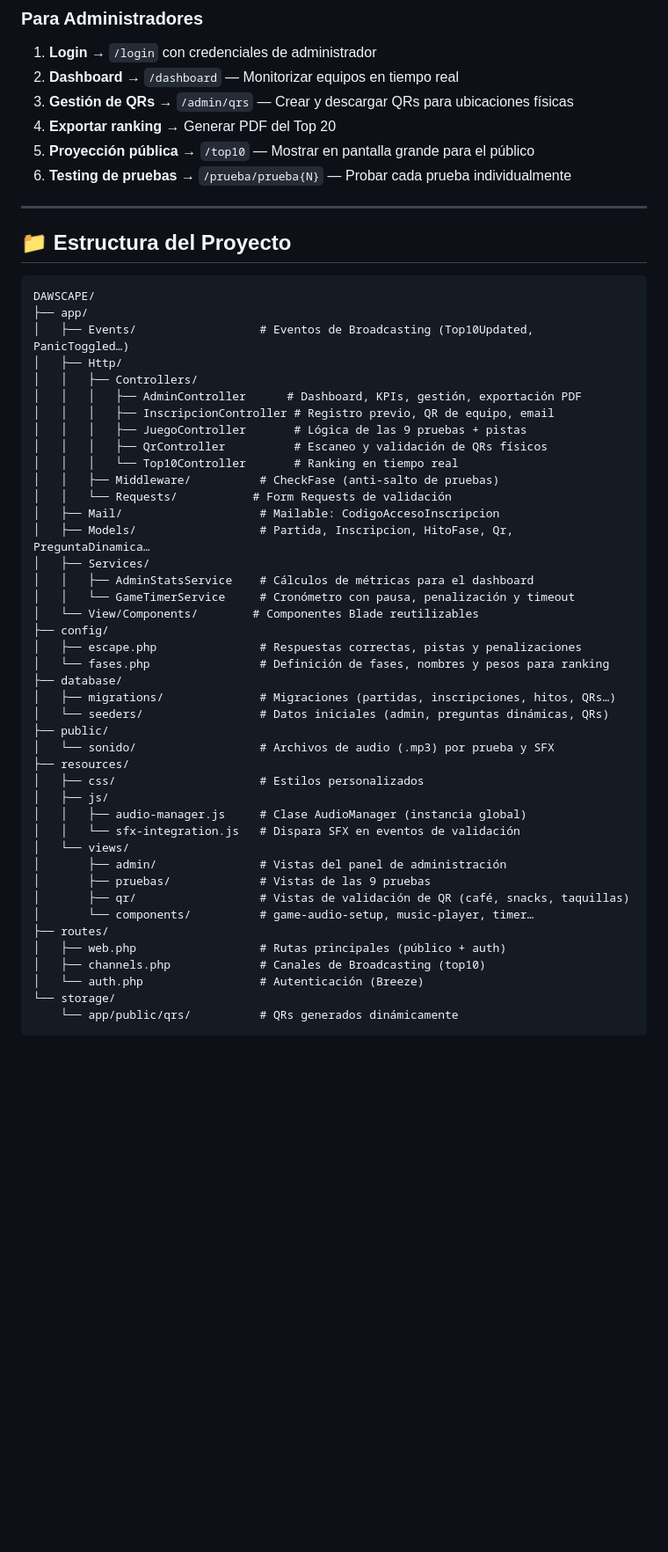
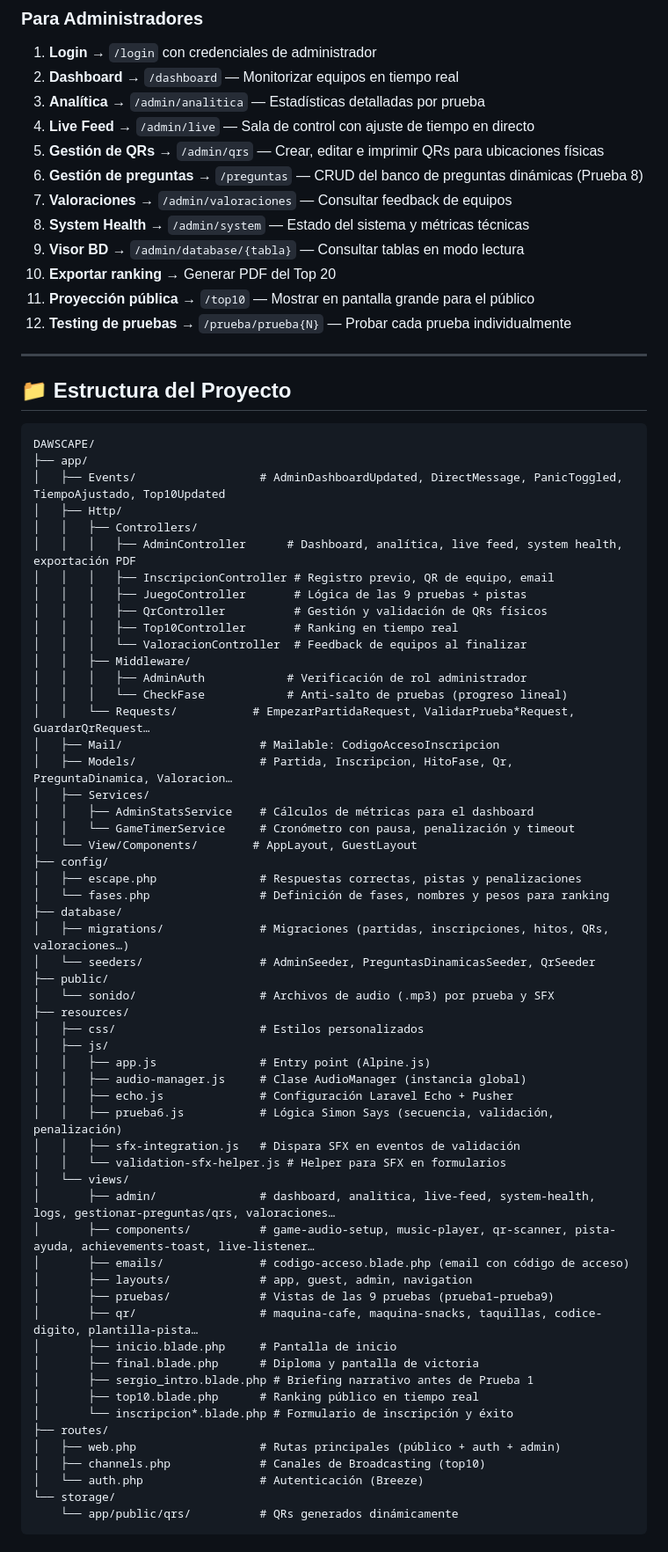
Before and after one commit to Yoseth16/DAWSCAPE, a Markdown page: README.md, the part around one of its changes. Shown at 88% size. Rendered like a GitHub page; blank space fills up the shorter version.

Commit message:
docs: corregir y completar README.md - respuestas, panel admin, estructura del proyecto

````diff
--- a/README.md
+++ b/README.md
@@ -287,10 +293,16 @@ chmod +x deploy.sh
 
 1. **Login** → `/login` con credenciales de administrador
 2. **Dashboard** → `/dashboard` — Monitorizar equipos en tiempo real
-3. **Gestión de QRs** → `/admin/qrs` — Crear y descargar QRs para ubicaciones físicas
-4. **Exportar ranking** → Generar PDF del Top 20
-5. **Proyección pública** → `/top10` — Mostrar en pantalla grande para el público
-6. **Testing de pruebas** → `/prueba/prueba{N}` — Probar cada prueba individualmente
+3. **Analítica** → `/admin/analitica` — Estadísticas detalladas por prueba
+4. **Live Feed** → `/admin/live` — Sala de control con ajuste de tiempo en directo
+5. **Gestión de QRs** → `/admin/qrs` — Crear, editar e imprimir QRs para ubicaciones físicas
+6. **Gestión de preguntas** → `/preguntas` — CRUD del banco de preguntas dinámicas (Prueba 8)
+7. **Valoraciones** → `/admin/valoraciones` — Consultar feedback de equipos
+8. **System Health** → `/admin/system` — Estado del sistema y métricas técnicas
+9. **Visor BD** → `/admin/database/{tabla}` — Consultar tablas en modo lectura
+10. **Exportar ranking** → Generar PDF del Top 20
+11. **Proyección pública** → `/top10` — Mostrar en pantalla grande para el público
+12. **Testing de pruebas** → `/prueba/prueba{N}` — Probar cada prueba individualmente
 
 ---
 
@@ -299,42 +311,56 @@ chmod +x deploy.sh
 ```
 DAWSCAPE/
 ├── app/
-│   ├── Events/                  # Eventos de Broadcasting (Top10Updated, PanicToggled…)
+│   ├── Events/                  # AdminDashboardUpdated, DirectMessage, PanicToggled, TiempoAjustado, Top10Updated
 │   ├── Http/
 │   │   ├── Controllers/
-│   │   │   ├── AdminController      # Dashboard, KPIs, gestión, exportación PDF
+│   │   │   ├── AdminController      # Dashboard, analítica, live feed, system health, exportación PDF
 │   │   │   ├── InscripcionController # Registro previo, QR de equipo, email
 │   │   │   ├── JuegoController       # Lógica de las 9 pruebas + pistas
-│   │   │   ├── QrController          # Escaneo y validación de QRs físicos
-│   │   │   └── Top10Controller       # Ranking en tiempo real
-│   │   ├── Middleware/          # CheckFase (anti-salto de pruebas)
-│   │   └── Requests/           # Form Requests de validación
+│   │   │   ├── QrController          # Gestión y validación de QRs físicos
+│   │   │   ├── Top10Controller       # Ranking en tiempo real
+│   │   │   └── ValoracionController  # Feedback de equipos al finalizar
+│   │   ├── Middleware/
+│   │   │   ├── AdminAuth            # Verificación de rol administrador
+│   │   │   └── CheckFase            # Anti-salto de pruebas (progreso lineal)
+│   │   └── Requests/           # EmpezarPartidaRequest, ValidarPrueba*Request, GuardarQrRequest…
 │   ├── Mail/                    # Mailable: CodigoAccesoInscripcion
-│   ├── Models/                  # Partida, Inscripcion, HitoFase, Qr, PreguntaDinamica…
+│   ├── Models/                  # Partida, Inscripcion, HitoFase, Qr, PreguntaDinamica, Valoracion…
 │   ├── Services/
 │   │   ├── AdminStatsService    # Cálculos de métricas para el dashboard
 │   │   └── GameTimerService     # Cronómetro con pausa, penalización y timeout
-│   └── View/Components/        # Componentes Blade reutilizables
+│   └── View/Components/        # AppLayout, GuestLayout
 ├── config/
 │   ├── escape.php               # Respuestas correctas, pistas y penalizaciones
 │   └── fases.php                # Definición de fases, nombres y pesos para ranking
 ├── database/
-│   ├── migrations/              # Migraciones (partidas, inscripciones, hitos, QRs…)
-│   └── seeders/                 # Datos iniciales (admin, preguntas dinámicas, QRs)
+│   ├── migrations/              # Migraciones (partidas, inscripciones, hitos, QRs, valoraciones…)
+│   └── seeders/                 # AdminSeeder, PreguntasDinamicasSeeder, QrSeeder
 ├── public/
 │   └── sonido/                  # Archivos de audio (.mp3) por prueba y SFX
 ├── resources/
 │   ├── css/                     # Estilos personalizados
 │   ├── js/
+│   │   ├── app.js               # Entry point (Alpine.js)
 │   │   ├── audio-manager.js     # Clase AudioManager (instancia global)
-│   │   └── sfx-integration.js   # Dispara SFX en eventos de validación
+│   │   ├── echo.js              # Configuración Laravel Echo + Pusher
+│   │   ├── prueba6.js           # Lógica Simon Says (secuencia, validación, penalización)
+│   │   ├── sfx-integration.js   # Dispara SFX en eventos de validación
+│   │   └── validation-sfx-helper.js # Helper para SFX en formularios
 │   └── views/
-│       ├── admin/               # Vistas del panel de administración
-│       ├── pruebas/             # Vistas de las 9 pruebas
-│       ├── qr/                  # Vistas de validación de QR (café, snacks, taquillas)
-│       └── components/          # game-audio-setup, music-player, timer…
+│       ├── admin/               # dashboard, analitica, live-feed, system-health, logs, gestionar-preguntas/qrs, valoraciones…
+│       ├── components/          # game-audio-setup, music-player, qr-scanner, pista-ayuda, achievements-toast, live-listener…
+│       ├── emails/              # codigo-acceso.blade.php (email con código de acceso)
+│       ├── layouts/             # app, guest, admin, navigation
+│       ├── pruebas/             # Vistas de las 9 pruebas (prueba1–prueba9)
+│       ├── qr/                  # maquina-cafe, maquina-snacks, taquillas, codice-digito, plantilla-pista…
+│       ├── inicio.blade.php     # Pantalla de inicio
+│       ├── final.blade.php      # Diploma y pantalla de victoria
+│       ├── sergio_intro.blade.php # Briefing narrativo antes de Prueba 1
+│       ├── top10.blade.php      # Ranking público en tiempo real
+│       └── inscripcion*.blade.php # Formulario de inscripción y éxito
 ├── routes/
-│   ├── web.php                  # Rutas principales (público + auth)
+│   ├── web.php                  # Rutas principales (público + auth + admin)
 │   ├── channels.php             # Canales de Broadcasting (top10)
 │   └── auth.php                 # Autenticación (Breeze)
 └── storage/
````
Also changed, not shown: other parts of README.md (+16 -8 lines).
